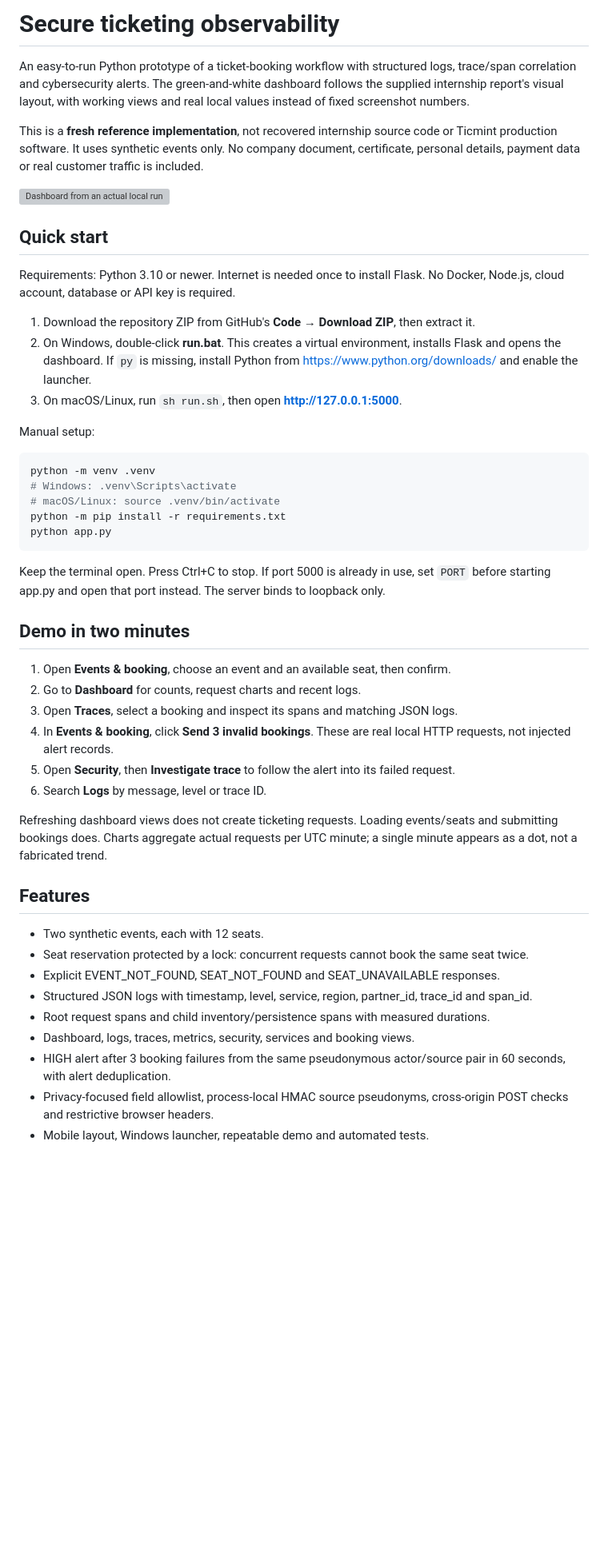
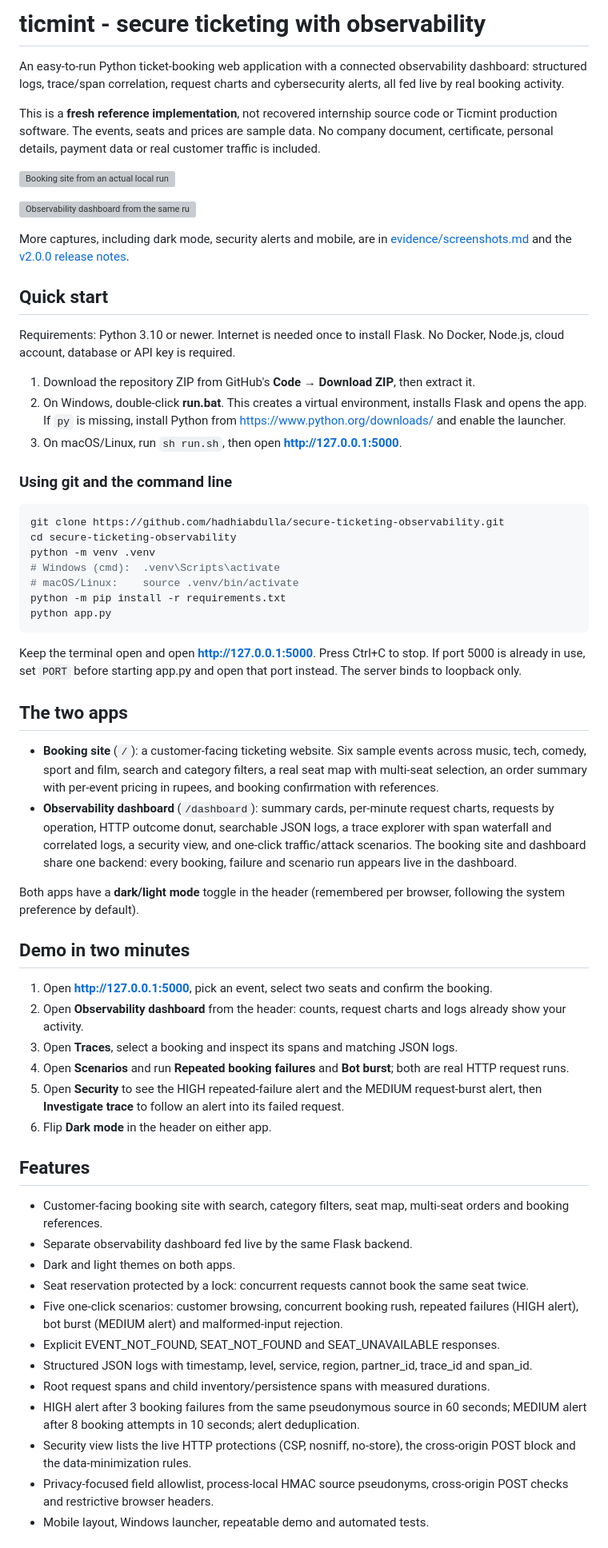
Before and after one commit to hadhiabdulla/secure-ticketing-observability, a Markdown page: README.md, the part around one of its changes. Shown at 80% size. Drawn GitHub-style; blank space fills up the shorter version; grey boxes are pictures that could not be loaded.

Commit message:
v2: two apps, themes, scenarios, git clone steps, new screenshots

````diff
--- a/README.md
+++ b/README.md
@@ -1,51 +1,65 @@
-# Secure ticketing observability
+# ticmint - secure ticketing with observability
 
-An easy-to-run Python prototype of a ticket-booking workflow with structured logs, trace/span correlation and cybersecurity alerts. The green-and-white dashboard follows the supplied internship report's visual layout, with working views and real local values instead of fixed screenshot numbers.
+An easy-to-run Python ticket-booking web application with a connected observability dashboard: structured logs, trace/span correlation, request charts and cybersecurity alerts, all fed live by real booking activity.
 
-This is a **fresh reference implementation**, not recovered internship source code or Ticmint production software. It uses synthetic events only. No company document, certificate, personal details, payment data or real customer traffic is included.
+This is a **fresh reference implementation**, not recovered internship source code or Ticmint production software. The events, seats and prices are sample data. No company document, certificate, personal details, payment data or real customer traffic is included.
 
-![Dashboard from an actual local run](https://github.com/user-attachments/assets/c3777f99-bdc4-46ae-9b53-6d1d9a0c9b1b)
+![Booking site from an actual local run](https://github.com/user-attachments/assets/b0e5c65d-fa93-4332-904c-906acf31be12)
+
+![Observability dashboard from the same run](https://github.com/user-attachments/assets/d2b799c7-5f57-4663-8675-40263cb68cce)
+
+More captures, including dark mode, security alerts and mobile, are in [evidence/screenshots.md](evidence/screenshots.md) and the [v2.0.0 release notes](https://github.com/hadhiabdulla/secure-ticketing-observability/releases/tag/v2.0.0).
 
 ## Quick start
 
 Requirements: Python 3.10 or newer. Internet is needed once to install Flask. No Docker, Node.js, cloud account, database or API key is required.
 
 1. Download the repository ZIP from GitHub's **Code → Download ZIP**, then extract it.
-2. On Windows, double-click **run.bat**. This creates a virtual environment, installs Flask and opens the dashboard. If `py` is missing, install Python from https://www.python.org/downloads/ and enable the launcher.
+2. On Windows, double-click **run.bat**. This creates a virtual environment, installs Flask and opens the app. If `py` is missing, install Python from https://www.python.org/downloads/ and enable the launcher.
 3. On macOS/Linux, run `sh run.sh`, then open **http://127.0.0.1:5000**.
 
-Manual setup:
+### Using git and the command line
 
 ```sh
+git clone https://github.com/hadhiabdulla/secure-ticketing-observability.git
+cd secure-ticketing-observability
 python -m venv .venv
-# Windows: .venv\Scripts\activate
-# macOS/Linux: source .venv/bin/activate
+# Windows (cmd):  .venv\Scripts\activate
+# macOS/Linux:    source .venv/bin/activate
 python -m pip install -r requirements.txt
 python app.py
 ```
 
-Keep the terminal open. Press Ctrl+C to stop. If port 5000 is already in use, set `PORT` before starting app.py and open that port instead. The server binds to loopback only.
+Keep the terminal open and open **http://127.0.0.1:5000**. Press Ctrl+C to stop. If port 5000 is already in use, set `PORT` before starting app.py and open that port instead. The server binds to loopback only.
+
+## The two apps
+
+- **Booking site** (`/`): a customer-facing ticketing website. Six sample events across music, tech, comedy, sport and film, search and category filters, a real seat map with multi-seat selection, an order summary with per-event pricing in rupees, and booking confirmation with references.
+- **Observability dashboard** (`/dashboard`): summary cards, per-minute request charts, requests by operation, HTTP outcome donut, searchable JSON logs, a trace explorer with span waterfall and correlated logs, a security view, and one-click traffic/attack scenarios. The booking site and dashboard share one backend: every booking, failure and scenario run appears live in the dashboard.
+
+Both apps have a **dark/light mode** toggle in the header (remembered per browser, following the system preference by default).
 
 ## Demo in two minutes
 
-1. Open **Events & booking**, choose an event and an available seat, then confirm.
-2. Go to **Dashboard** for counts, request charts and recent logs.
+1. Open **http://127.0.0.1:5000**, pick an event, select two seats and confirm the booking.
+2. Open **Observability dashboard** from the header: counts, request charts and logs already show your activity.
 3. Open **Traces**, select a booking and inspect its spans and matching JSON logs.
-4. In **Events & booking**, click **Send 3 invalid bookings**. These are real local HTTP requests, not injected alert records.
-5. Open **Security**, then **Investigate trace** to follow the alert into its failed request.
-6. Search **Logs** by message, level or trace ID.
-
-Refreshing dashboard views does not create ticketing requests. Loading events/seats and submitting bookings does. Charts aggregate actual requests per UTC minute; a single minute appears as a dot, not a fabricated trend.
+4. Open **Scenarios** and run **Repeated booking failures** and **Bot burst**; both are real HTTP request runs.
+5. Open **Security** to see the HIGH repeated-failure alert and the MEDIUM request-burst alert, then **Investigate trace** to follow an alert into its failed request.
+6. Flip **Dark mode** in the header on either app.
 
 ## Features
 
-- Two synthetic events, each with 12 seats.
+- Customer-facing booking site with search, category filters, seat map, multi-seat orders and booking references.
+- Separate observability dashboard fed live by the same Flask backend.
+- Dark and light themes on both apps.
 - Seat reservation protected by a lock: concurrent requests cannot book the same seat twice.
+- Five one-click scenarios: customer browsing, concurrent booking rush, repeated failures (HIGH alert), bot burst (MEDIUM alert) and malformed-input rejection.
 - Explicit EVENT_NOT_FOUND, SEAT_NOT_FOUND and SEAT_UNAVAILABLE responses.
 - Structured JSON logs with timestamp, level, service, region, partner_id, trace_id and span_id.
 - Root request spans and child inventory/persistence spans with measured durations.
-- Dashboard, logs, traces, metrics, security, services and booking views.
-- HIGH alert after 3 booking failures from the same pseudonymous actor/source pair in 60 seconds, with alert deduplication.
+- HIGH alert after 3 booking failures from the same pseudonymous source in 60 seconds; MEDIUM alert after 8 booking attempts in 10 seconds; alert deduplication.
+- Security view lists the live HTTP protections (CSP, nosniff, no-store), the cross-origin POST block and the data-minimization rules.
 - Privacy-focused field allowlist, process-local HMAC source pseudonyms, cross-origin POST checks and restrictive browser headers.
 - Mobile layout, Windows launcher, repeatable demo and automated tests.
 
````
Also changed, not shown: other parts of README.md (+12 -11 lines).
